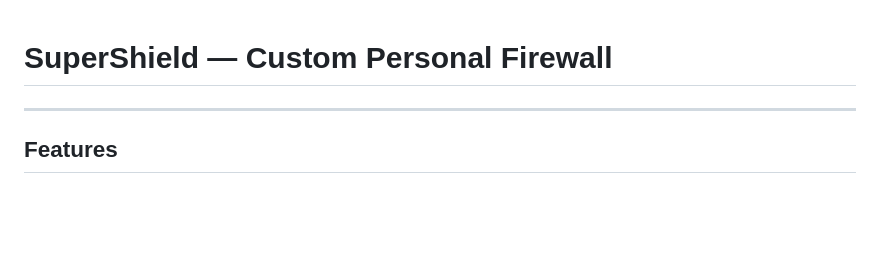
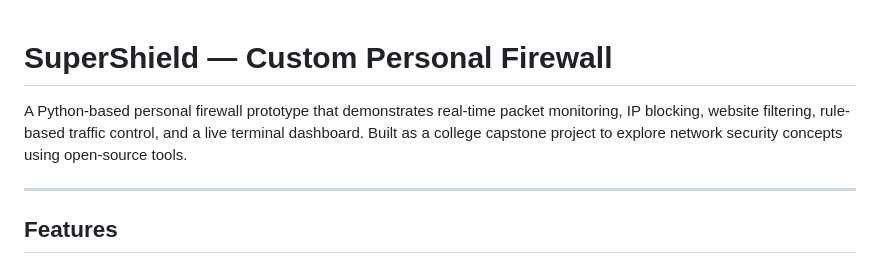
Before and after one commit to sitanshusingh01/SuperShield-Building-a-Custom-Personal-Firewall-using-Python, a Markdown page: README.md, the part around the change. GitHub-like rendering; blank space fills up the shorter version.

Commit message:
Revise README project description
Updated project description for clarity and detail.

```diff
--- a/README.md
+++ b/README.md
@@ -1,5 +1,5 @@
 # SuperShield — Custom Personal Firewall
-
+A Python-based personal firewall prototype that demonstrates real-time packet monitoring, IP blocking, website filtering, rule-based traffic control, and a live terminal dashboard. Built as a college capstone project to explore network security concepts using open-source tools.
 
 ---
 
```
